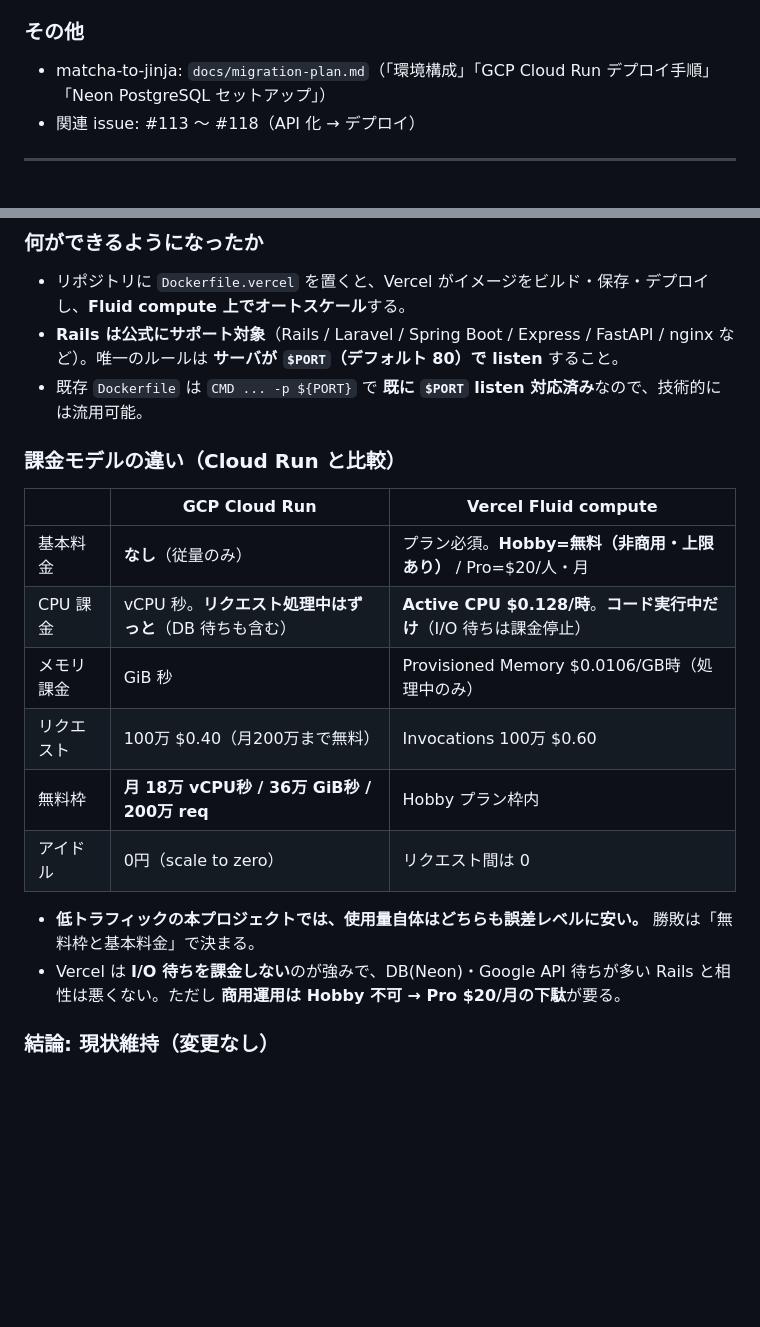
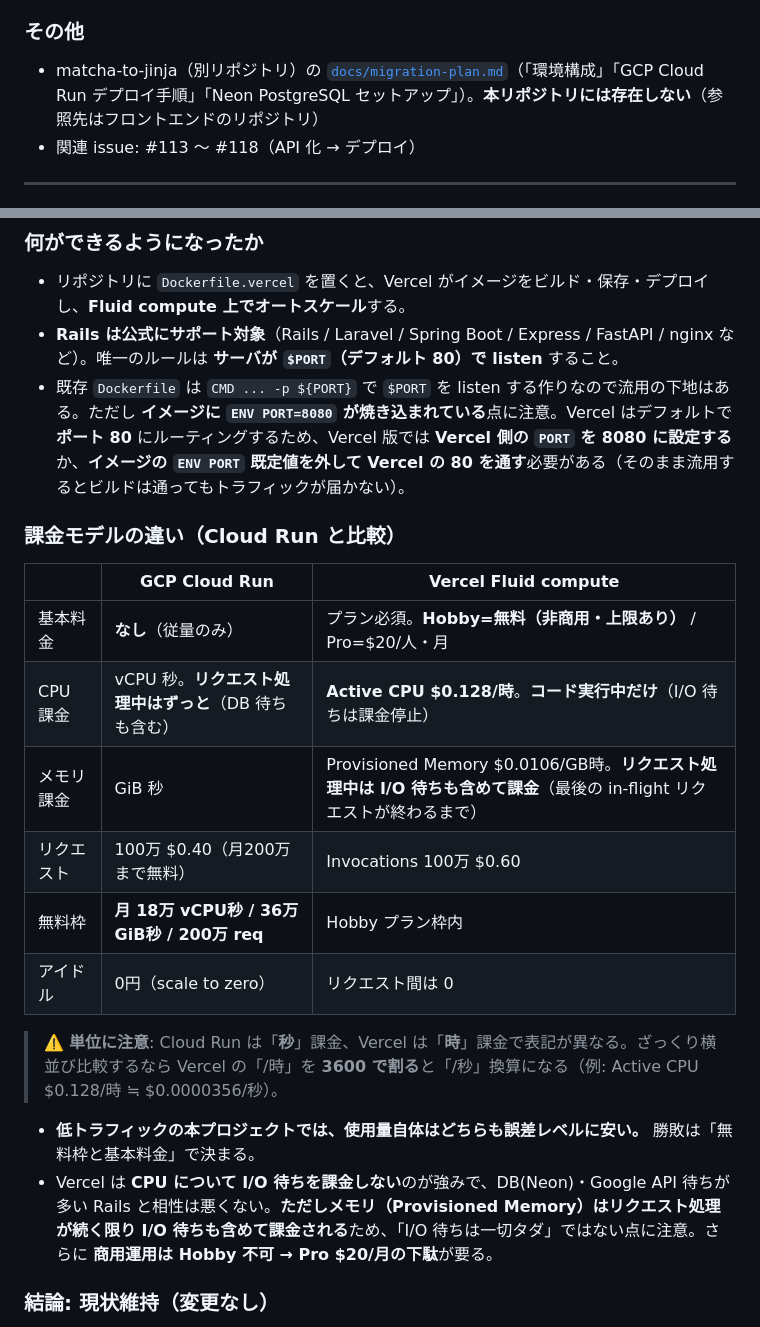
Before and after one commit to hiiragi17/greentea_temple, a Markdown page: docs/infra/deploy-cost-comparison.md, 2 parts joined by grey strips. GitHub-like rendering; blank space fills up the shorter version.

Commit message:
docs: レビュー指摘を反映（Vercel 課金・Dockerfile 移植・参照リンクの精緻化）
- Codex(P2): 「Vercel は I/O 待ちを課金しない」を精緻化。課金停止するのは Active CPU のみで、
  Provisioned Memory はリクエスト処理中（I/O 待ち含む）ずっと課金される旨を表・本文に明記
- Codex(P2): 既存 Dockerfile の流用について注意書きを追加。ENV PORT=8080 が焼き込まれており
  Vercel 既定のポート 80 と不一致になりうるため、Vercel 版は PORT 調整が必要である旨を明記
- CodeRabbit: matcha-to-jinja の docs/migration-plan.md 参照を「別リポジトリ・本リポジトリには
  存在しない」と明示し、フル URL リンク化
- CodeRabbit: 秒/時 の単位混在に対し、3600 で割ると秒換算になる注記を表下に追加

Co-Authored-By: Claude Opus 4.8 <noreply@anthropic.com>
Claude-Session: https://claude.ai/code/session_017q4X5stosVKHoLhBsuzVND

```diff
--- a/docs/infra/deploy-cost-comparison.md
+++ b/docs/infra/deploy-cost-comparison.md
@@ -175,7 +175,7 @@
 
 ### その他
 
-- matcha-to-jinja: `docs/migration-plan.md`（「環境構成」「GCP Cloud Run デプロイ手順」「Neon PostgreSQL セットアップ」）
+- matcha-to-jinja（別リポジトリ）の [`docs/migration-plan.md`](https://github.com/hiiragi17/matcha-to-jinja/blob/main/docs/migration-plan.md)（「環境構成」「GCP Cloud Run デプロイ手順」「Neon PostgreSQL セットアップ」）。**本リポジトリには存在しない**（参照先はフロントエンドのリポジトリ）
 - 関連 issue: #113 〜 #118（API 化 → デプロイ）
 
 ---
@@ -189,7 +189,7 @@
 
 - リポジトリに `Dockerfile.vercel` を置くと、Vercel がイメージをビルド・保存・デプロイし、**Fluid compute 上でオートスケール**する。
 - **Rails は公式にサポート対象**（Rails / Laravel / Spring Boot / Express / FastAPI / nginx など）。唯一のルールは **サーバが `$PORT`（デフォルト 80）で listen** すること。
-- 既存 `Dockerfile` は `CMD ... -p ${PORT}` で **既に `$PORT` listen 対応済み**なので、技術的には流用可能。
+- 既存 `Dockerfile` は `CMD ... -p ${PORT}` で `$PORT` を listen する作りなので流用の下地はある。ただし **イメージに `ENV PORT=8080` が焼き込まれている**点に注意。Vercel はデフォルトで **ポート 80** にルーティングするため、Vercel 版では **Vercel 側の `PORT` を 8080 に設定する**か、**イメージの `ENV PORT` 既定値を外して Vercel の 80 を通す**必要がある（そのまま流用するとビルドは通ってもトラフィックが届かない）。
 
 ### 課金モデルの違い（Cloud Run と比較）
 
@@ -197,13 +197,15 @@
 |---|---|---|
 | 基本料金 | **なし**（従量のみ） | プラン必須。**Hobby=無料（非商用・上限あり）** / Pro=$20/人・月 |
 | CPU 課金 | vCPU 秒。**リクエスト処理中はずっと**（DB 待ちも含む） | **Active CPU $0.128/時**。**コード実行中だけ**（I/O 待ちは課金停止） |
-| メモリ課金 | GiB 秒 | Provisioned Memory $0.0106/GB時（処理中のみ） |
+| メモリ課金 | GiB 秒 | Provisioned Memory $0.0106/GB時。**リクエスト処理中は I/O 待ちも含めて課金**（最後の in-flight リクエストが終わるまで） |
 | リクエスト | 100万 $0.40（月200万まで無料） | Invocations 100万 $0.60 |
 | 無料枠 | **月 18万 vCPU秒 / 36万 GiB秒 / 200万 req** | Hobby プラン枠内 |
 | アイドル | 0円（scale to zero） | リクエスト間は 0 |
 
+> ⚠️ **単位に注意**: Cloud Run は「**秒**」課金、Vercel は「**時**」課金で表記が異なる。ざっくり横並び比較するなら Vercel の「/時」を **3600 で割る**と「/秒」換算になる（例: Active CPU $0.128/時 ≒ $0.0000356/秒）。
+
 - **低トラフィックの本プロジェクトでは、使用量自体はどちらも誤差レベルに安い。** 勝敗は「無料枠と基本料金」で決まる。
-- Vercel は **I/O 待ちを課金しない**のが強みで、DB(Neon)・Google API 待ちが多い Rails と相性は悪くない。ただし **商用運用は Hobby 不可 → Pro $20/月の下駄**が要る。
+- Vercel は **CPU について I/O 待ちを課金しない**のが強みで、DB(Neon)・Google API 待ちが多い Rails と相性は悪くない。**ただしメモリ（Provisioned Memory）はリクエスト処理が続く限り I/O 待ちも含めて課金される**ため、「I/O 待ちは一切タダ」ではない点に注意。さらに **商用運用は Hobby 不可 → Pro $20/月の下駄**が要る。
 
 ### 結論: 現状維持（変更なし）
 
```
